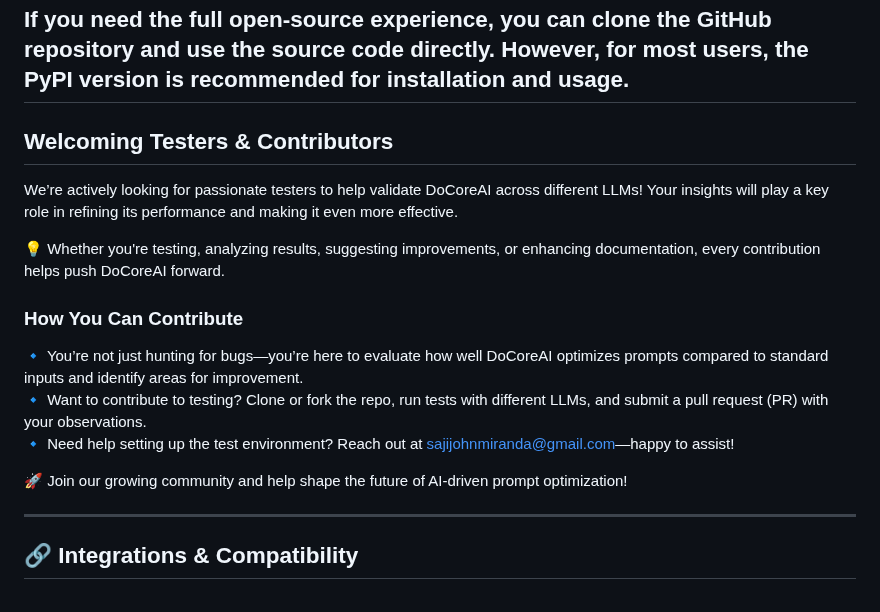
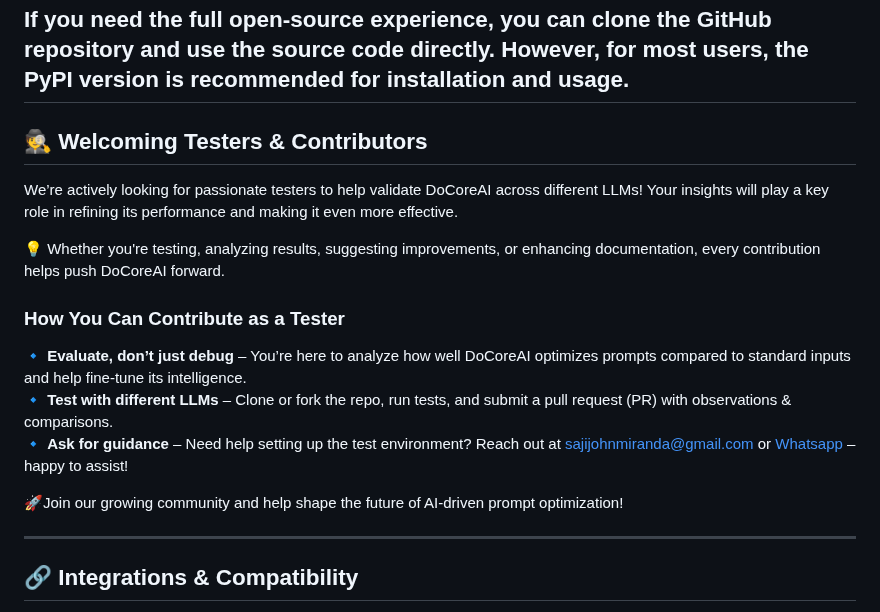
Before and after one commit to SajiJohnMiranda/DoCoreAI, a Markdown page: README.md, the part around the change. Drawn GitHub-style.

```diff
--- a/README.md
+++ b/README.md
@@ -250,17 +250,17 @@ The PyPI version of DoCoreAI includes slight optimizations compared to the open-
 
 If you need the full open-source experience, you can clone the GitHub repository and use the source code directly. However, for most users, the PyPI version is recommended for installation and usage.
 ---
-## Welcoming Testers & Contributors
+## 🕵️ Welcoming Testers & Contributors
 We’re actively looking for passionate testers to help validate DoCoreAI across different LLMs! Your insights will play a key role in refining its performance and making it even more effective.
 
 💡 Whether you're testing, analyzing results, suggesting improvements, or enhancing documentation, every contribution helps push DoCoreAI forward.
 
-### How You Can Contribute
-🔹 You’re not just hunting for bugs—you’re here to evaluate how well DoCoreAI optimizes prompts compared to standard inputs and identify areas for improvement.
-🔹 Want to contribute to testing? Clone or fork the repo, run tests with different LLMs, and submit a pull request (PR) with your observations.
-🔹 Need help setting up the test environment? Reach out at sajijohnmiranda@gmail.com—happy to assist!
+### How You Can Contribute as a Tester
+🔹 **Evaluate, don’t just debug** – You’re here to analyze how well DoCoreAI optimizes prompts compared to standard inputs and help fine-tune its intelligence.
+🔹 **Test with different LLMs** – Clone or fork the repo, run tests, and submit a pull request (PR) with observations & comparisons.
+🔹 **Ask for guidance** – Need help setting up the test environment? Reach out at sajijohnmiranda@gmail.com or [Whatsapp](https://wa.me/+919663522720) – happy to assist!
 
-🚀 Join our growing community and help shape the future of AI-driven prompt optimization!
+🚀Join our growing community and help shape the future of AI-driven prompt optimization!
 
 ---
 
```
Also changed, not shown: CONTRIBUTING-TESTERS.md (added, +32 -0 lines).
